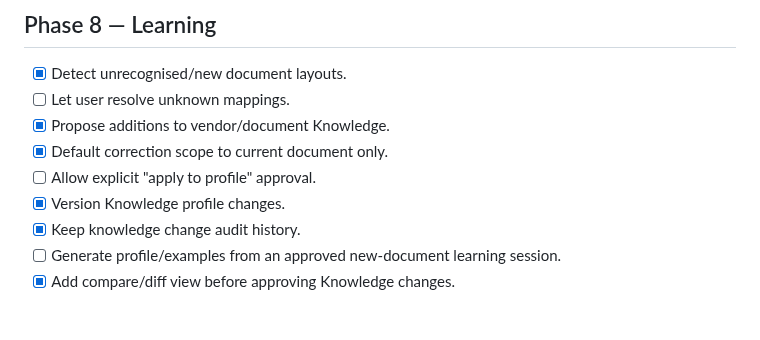
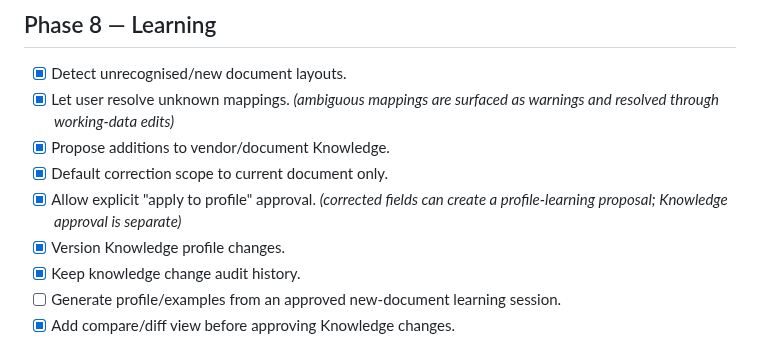
Before and after one commit to zageabb/PackBridge, a Markdown page: TODO.md, the part around the change. Drawn GitHub-style; blank space fills up the shorter version.

Commit message:
docs: update ambiguity and profile-learning progress

```diff
--- a/TODO.md
+++ b/TODO.md
@@ -121,10 +121,10 @@ This is the working implementation backlog. Keep it updated as features are comp
 ## Phase 8 — Learning
 
 - [x] Detect unrecognised/new document layouts.
-- [ ] Let user resolve unknown mappings.
+- [x] Let user resolve unknown mappings. *(ambiguous mappings are surfaced as warnings and resolved through working-data edits)*
 - [x] Propose additions to vendor/document Knowledge.
 - [x] Default correction scope to current document only.
-- [ ] Allow explicit "apply to profile" approval.
+- [x] Allow explicit "apply to profile" approval. *(corrected fields can create a profile-learning proposal; Knowledge approval is separate)*
 - [x] Version Knowledge profile changes.
 - [x] Keep knowledge change audit history.
 - [ ] Generate profile/examples from an approved new-document learning session.
```
